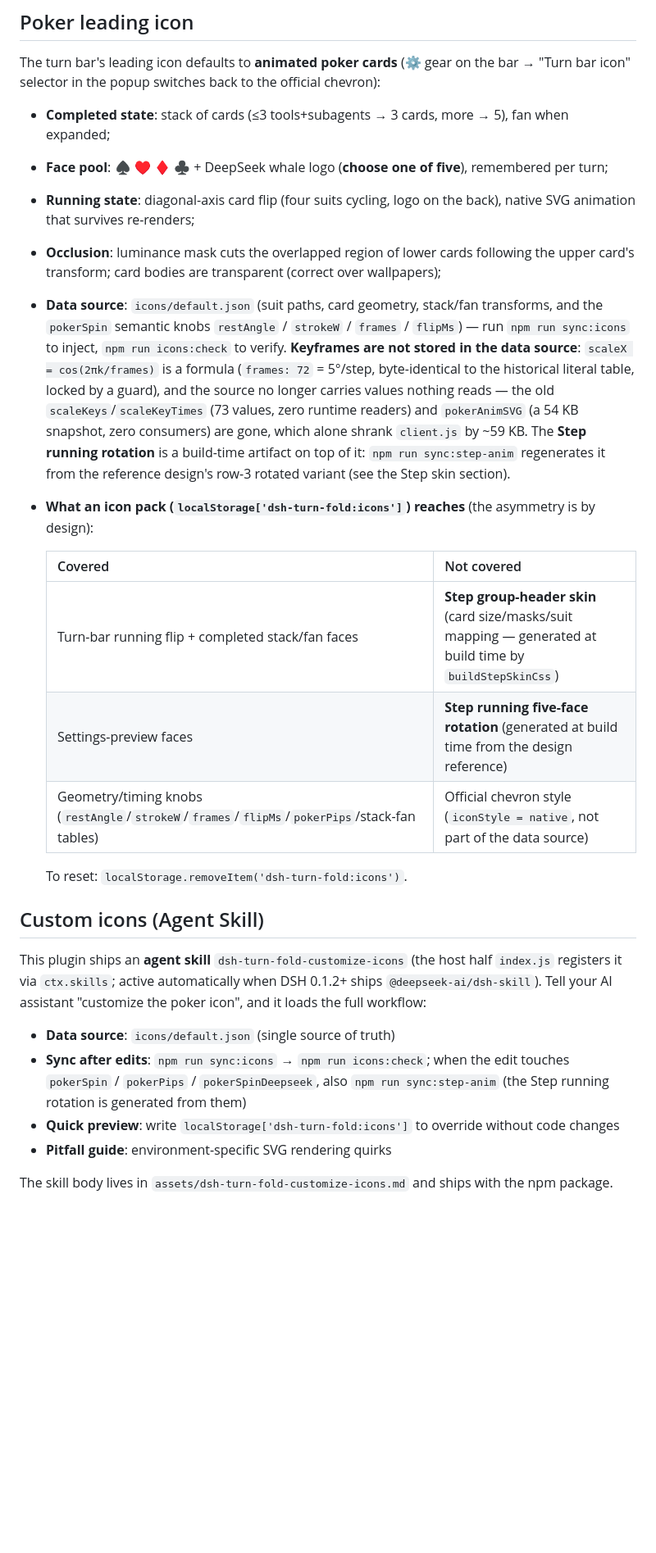
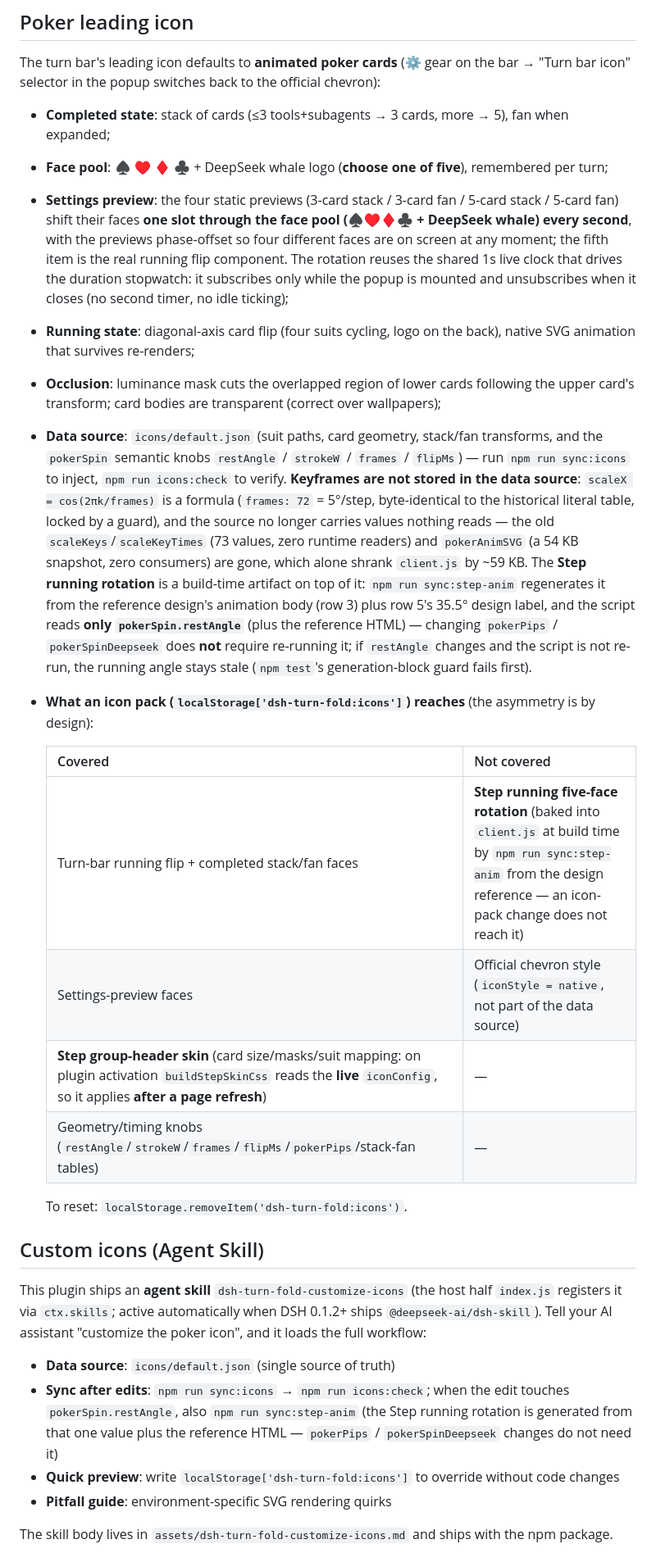
Before and after one commit to Winter-And-You-Gone/dsh-turn-fold, a Markdown page: README.en.md, the part around one of its changes. Shown at 82% size. GitHub-like rendering; blank space fills up the shorter version.

```diff
--- a/README.en.md
+++ b/README.en.md
@@ -269,6 +290,12 @@ The turn bar's leading icon defaults to **animated poker cards** (⚙ gear on th
 
 - **Completed state**: stack of cards (≤3 tools+subagents → 3 cards, more → 5), fan when expanded;
 - **Face pool**: ♠ ♥ ♦ ♣ + DeepSeek whale logo (**choose one of five**), remembered per turn;
+- **Settings preview**: the four static previews (3-card stack / 3-card fan / 5-card stack / 5-card
+  fan) shift their faces **one slot through the face pool (♠♥♦♣ + DeepSeek whale) every second**,
+  with the previews phase-offset so four different faces are on screen at any moment; the fifth item
+  is the real running flip component. The rotation reuses the shared 1s live clock that drives the
+  duration stopwatch: it subscribes only while the popup is mounted and unsubscribes when it closes
+  (no second timer, no idle ticking);
 - **Running state**: diagonal-axis card flip (four suits cycling, logo on the back), native
   SVG animation that survives re-renders;
 - **Occlusion**: luminance mask cuts the overlapped region of lower cards following the
@@ -281,14 +308,19 @@ The turn bar's leading icon defaults to **animated poker cards** (⚙ gear on th
   reads — the old `scaleKeys`/`scaleKeyTimes` (73 values, zero runtime readers) and `pokerAnimSVG`
   (a 54 KB snapshot, zero consumers) are gone, which alone shrank `client.js` by ~59 KB.
   The **Step running rotation** is a build-time artifact on top of it: `npm run sync:step-anim`
-  regenerates it from the reference design's row-3 rotated variant (see the Step skin section).
+  regenerates it from the reference design's animation body (row 3) plus row 5's 35.5° design label,
+  and the script reads **only `pokerSpin.restAngle`** (plus the reference HTML) — changing
+  `pokerPips` / `pokerSpinDeepseek` does **not** require re-running it; if `restAngle` changes and the
+  script is not re-run, the running angle stays stale (`npm test`'s generation-block guard fails
+  first).
 - **What an icon pack (`localStorage['dsh-turn-fold:icons']`) reaches** (the asymmetry is by design):
 
   | Covered | Not covered |
   | --- | --- |
-  | Turn-bar running flip + completed stack/fan faces | **Step group-header skin** (card size/masks/suit mapping — generated at build time by `buildStepSkinCss`) |
-  | Settings-preview faces | **Step running five-face rotation** (generated at build time from the design reference) |
-  | Geometry/timing knobs (`restAngle`/`strokeW`/`frames`/`flipMs`/`pokerPips`/stack-fan tables) | Official chevron style (`iconStyle = native`, not part of the data source) |
+  | Turn-bar running flip + completed stack/fan faces | **Step running five-face rotation** (baked into `client.js` at build time by `npm run sync:step-anim` from the design reference — an icon-pack change does not reach it) |
+  | Settings-preview faces | Official chevron style (`iconStyle = native`, not part of the data source) |
+  | **Step group-header skin** (card size/masks/suit mapping: on plugin activation `buildStepSkinCss` reads the **live** `iconConfig`, so it applies **after a page refresh**) | — |
+  | Geometry/timing knobs (`restAngle`/`strokeW`/`frames`/`flipMs`/`pokerPips`/stack-fan tables) | — |
 
   To reset: `localStorage.removeItem('dsh-turn-fold:icons')`.
 
@@ -301,8 +333,8 @@ loads the full workflow:
 
 - **Data source**: `icons/default.json` (single source of truth)
 - **Sync after edits**: `npm run sync:icons` → `npm run icons:check`; when the edit touches
-  `pokerSpin` / `pokerPips` / `pokerSpinDeepseek`, also `npm run sync:step-anim` (the Step
-  running rotation is generated from them)
+  `pokerSpin.restAngle`, also `npm run sync:step-anim` (the Step running rotation is generated from
+  that one value plus the reference HTML — `pokerPips` / `pokerSpinDeepseek` changes do not need it)
 - **Quick preview**: write `localStorage['dsh-turn-fold:icons']` to override without code changes
 - **Pitfall guide**: environment-specific SVG rendering quirks
 
```
Also changed, not shown: other parts of README.en.md (+69 -52 lines), README.md (+60 -42 lines), assets/dsh-turn-fold-customize-icons.md (+18 -13 lines).
